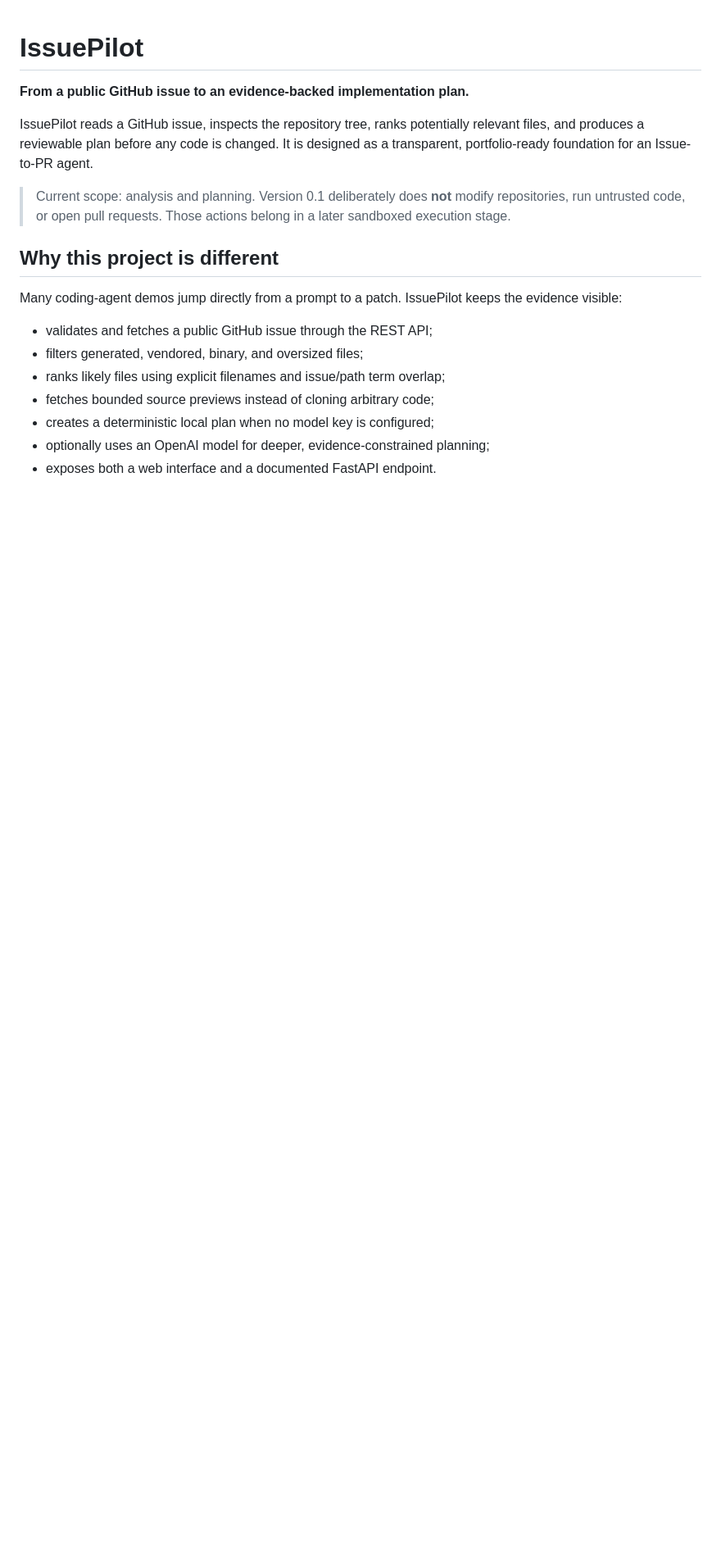
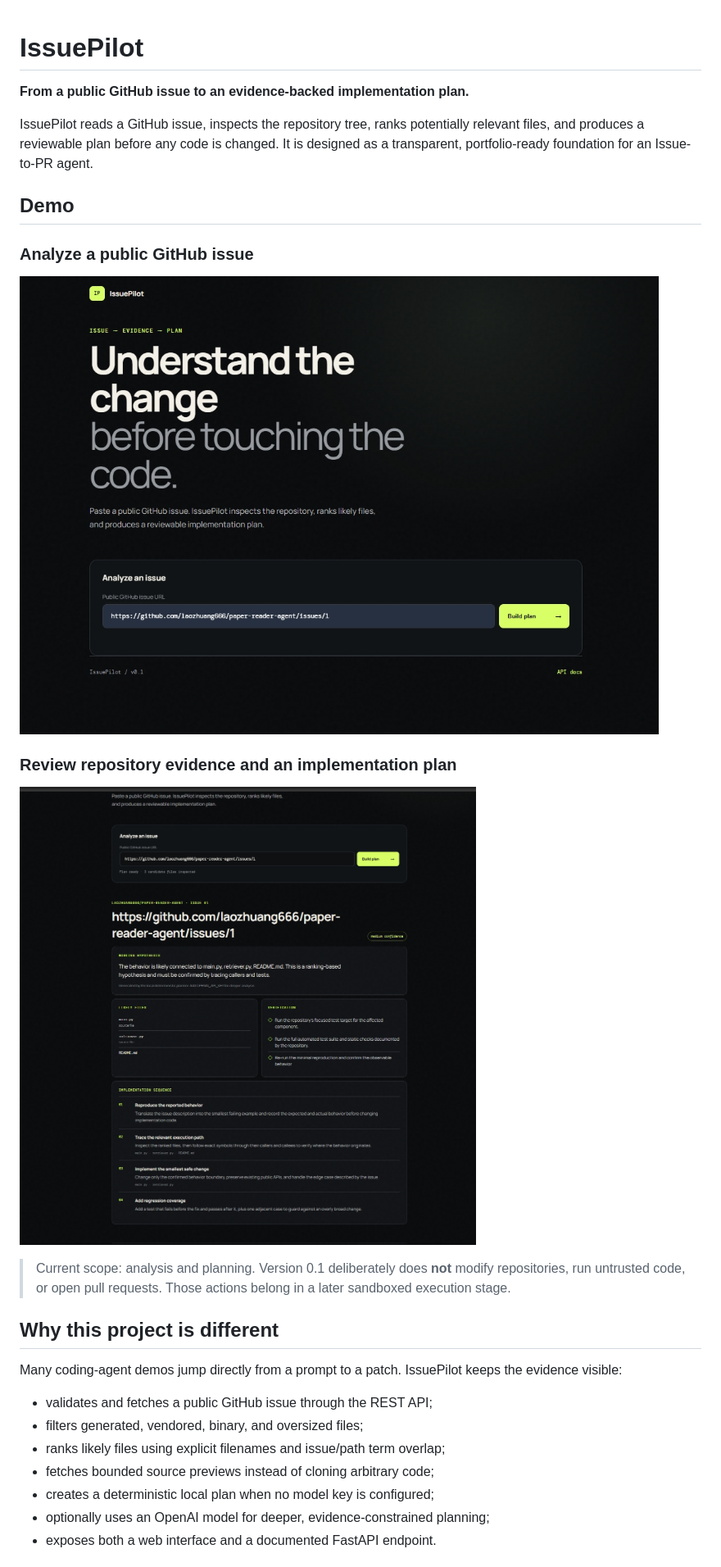
Before and after one commit to laozhuang666/issuepilot, a Markdown page: README.md, the part around the change. Shown at 82% size. Rendered like a GitHub page; pictures changed too: docs/issuepilot-analysis.png (added), docs/issuepilot-home.png (added); blank space fills up the shorter version.

Commit message:
docs: add IssuePilot demo screenshots

```diff
--- a/README.md
+++ b/README.md
@@ -5,6 +5,16 @@
 IssuePilot reads a GitHub issue, inspects the repository tree, ranks potentially relevant files,
 and produces a reviewable plan before any code is changed. It is designed as a transparent,
 portfolio-ready foundation for an Issue-to-PR agent.
+
+## Demo
+
+### Analyze a public GitHub issue
+
+![IssuePilot web interface](docs/issuepilot-home.png)
+
+### Review repository evidence and an implementation plan
+
+![IssuePilot analysis result](docs/issuepilot-analysis.png)
 
 > Current scope: analysis and planning. Version 0.1 deliberately does **not** modify repositories,
 > run untrusted code, or open pull requests. Those actions belong in a later sandboxed execution
```
